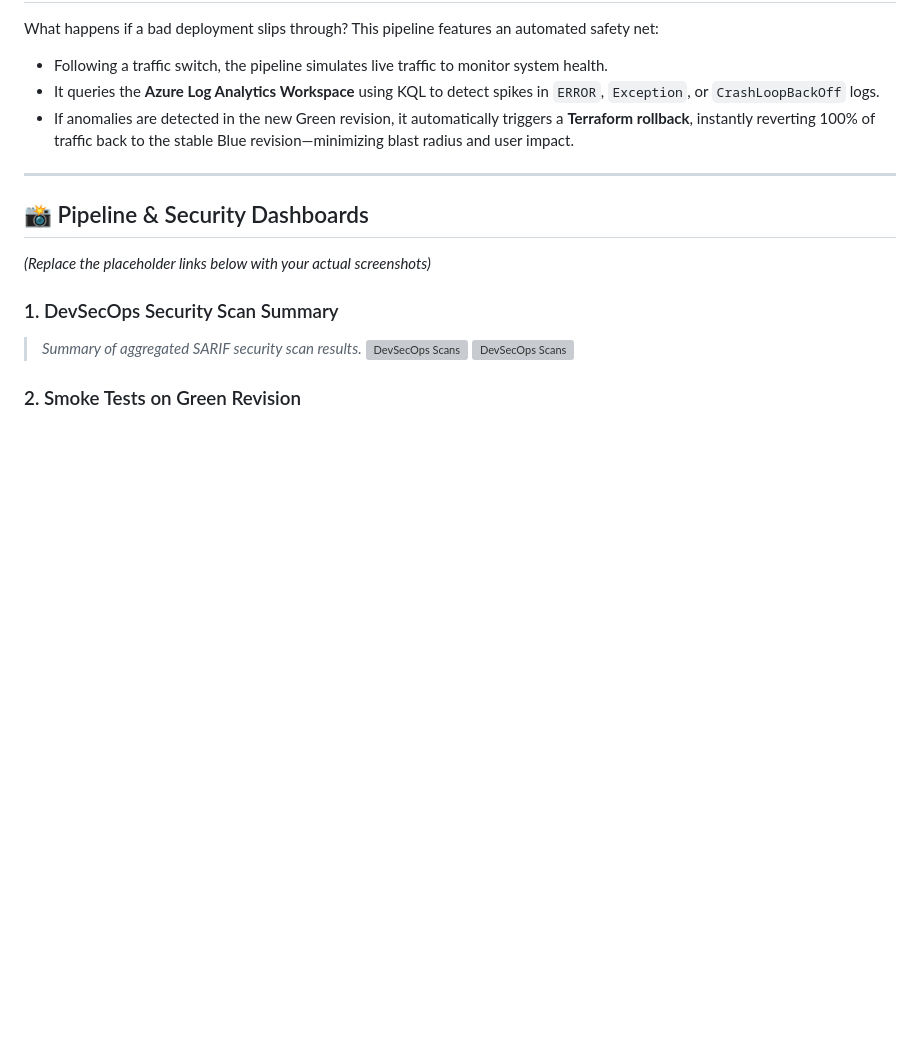
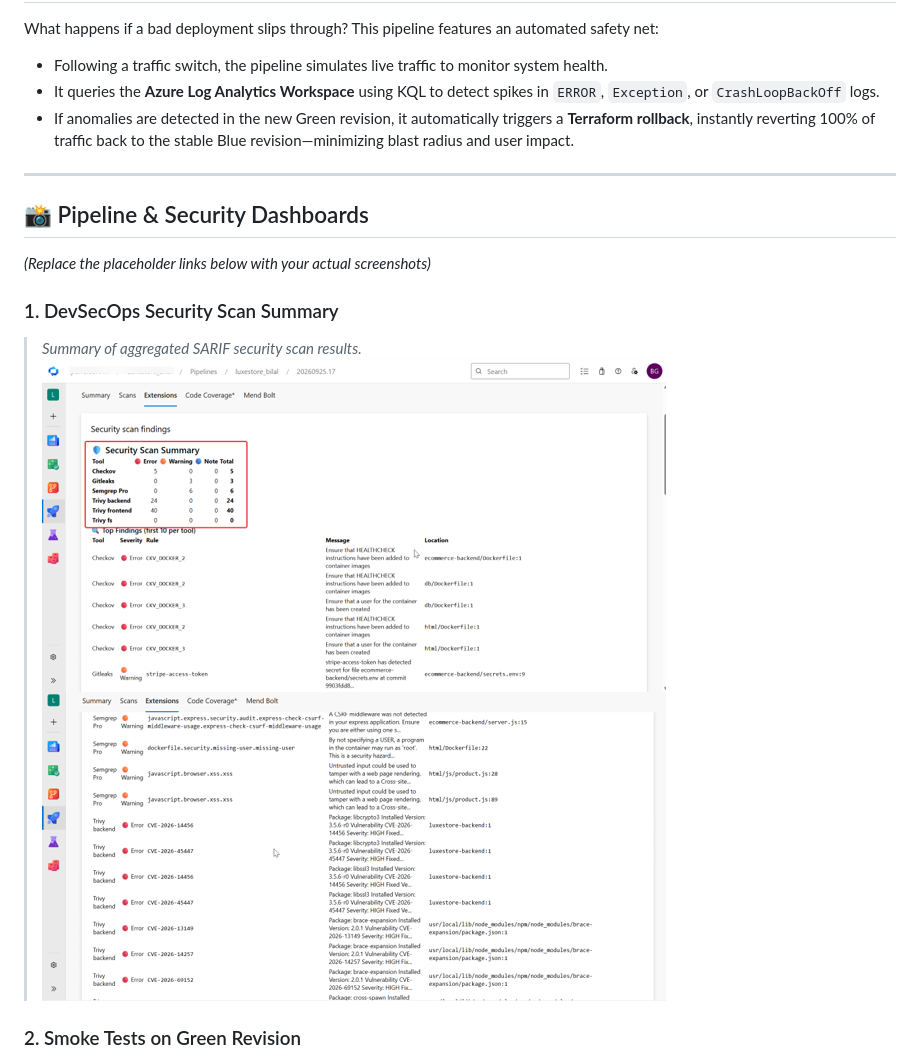
Before and after one commit to bilal-gillani/luxestore-azure-devops, a Markdown page: README.md, the part around the change. Rendered like a GitHub page; blank space fills up the shorter version; grey boxes are pictures that could not be loaded.

Commit message:
docs: update DevSecOps scan result image paths in README

```diff
--- a/README.md
+++ b/README.md
@@ -56,8 +56,8 @@ What happens if a bad deployment slips through? This pipeline features an automa
 
 ### 1. DevSecOps Security Scan Summary
 > *Summary of aggregated SARIF security scan results.*
-![DevSecOps Scans](docs/images/scan-results1.png)
-![DevSecOps Scans](docs/images/scan-results2.png)
+![DevSecOps Scans](docs/images/scan-results-1.png)
+![DevSecOps Scans](docs/images/scan-results-2.png)
 
 ### 2. Smoke Tests on Green Revision
 > *Smoke tests on Green Revision.*
```
